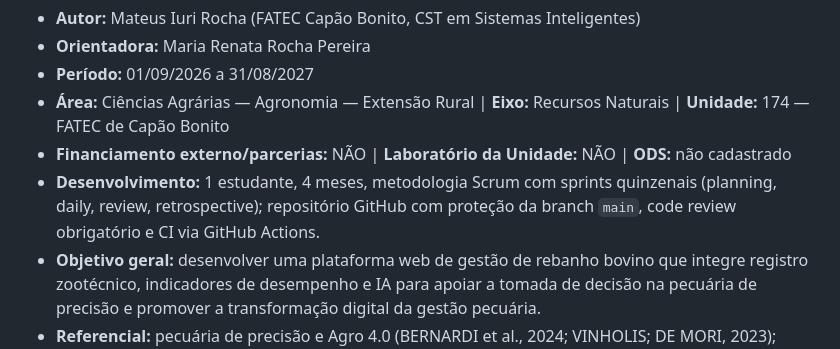
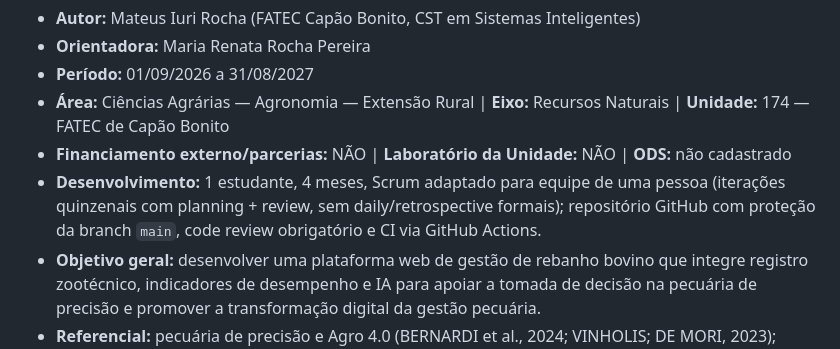
Before and after one commit to levementesalgado/SISPEC, a Markdown page: README.md, the part around the change. Drawn GitHub-style.

Commit message:
docs: Scrum adaptado para equipe de uma pessoa
- Substituir cerimônias Scrum formais por iterações quinzenais
  com planning e review, sem daily/retrospective em projeto solo

```diff
--- a/README.md
+++ b/README.md
@@ -26,7 +26,7 @@ Projeto de Pesquisa de IC aprovado no ICT — Código 2324, Edital PIBITI CPS-CN
 - **Período:** 01/09/2026 a 31/08/2027
 - **Área:** Ciências Agrárias — Agronomia — Extensão Rural | **Eixo:** Recursos Naturais | **Unidade:** 174 — FATEC de Capão Bonito
 - **Financiamento externo/parcerias:** NÃO | **Laboratório da Unidade:** NÃO | **ODS:** não cadastrado
-- **Desenvolvimento:** 1 estudante, 4 meses, metodologia Scrum com sprints quinzenais (planning, daily, review, retrospective); repositório GitHub com proteção da branch `main`, code review obrigatório e CI via GitHub Actions.
+- **Desenvolvimento:** 1 estudante, 4 meses, Scrum adaptado para equipe de uma pessoa (iterações quinzenais com planning + review, sem daily/retrospective formais); repositório GitHub com proteção da branch `main`, code review obrigatório e CI via GitHub Actions.
 - **Objetivo geral:** desenvolver uma plataforma web de gestão de rebanho bovino que integre registro zootécnico, indicadores de desempenho e IA para apoiar a tomada de decisão na pecuária de precisão e promover a transformação digital da gestão pecuária.
 - **Referencial:** pecuária de precisão e Agro 4.0 (BERNARDI et al., 2024; VINHOLIS; DE MORI, 2023); indicadores zootécnicos e dashboards (EMBRAPA, 2026; XAVIER, 2023); ML para predição/detecção (BERNARDI et al., 2024; HOSSAIN et al., 2022). Detalhes em [ARTIGO_PIBIT.md](ARTIGO_PIBIT.md).
 
```
Also changed, not shown: ARTIGO_PIBIT.md (+1 -1 lines).
